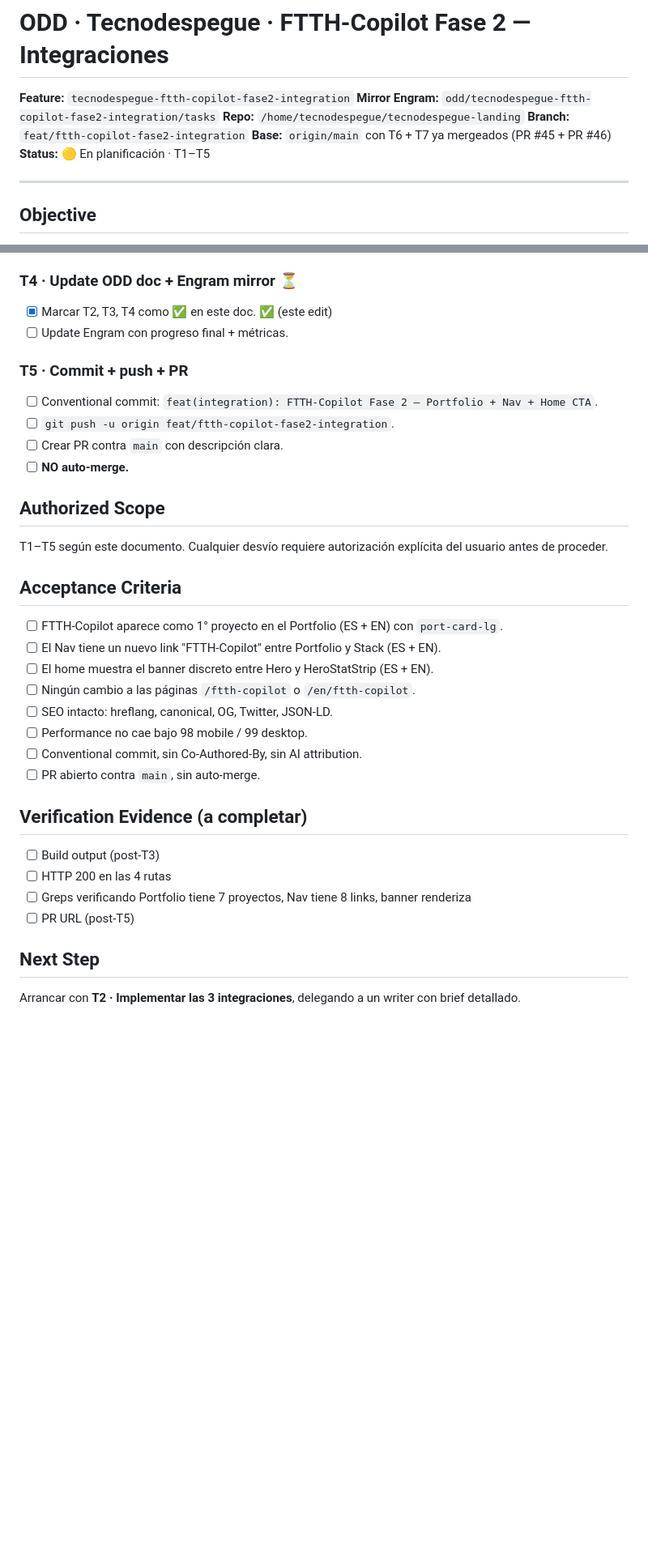
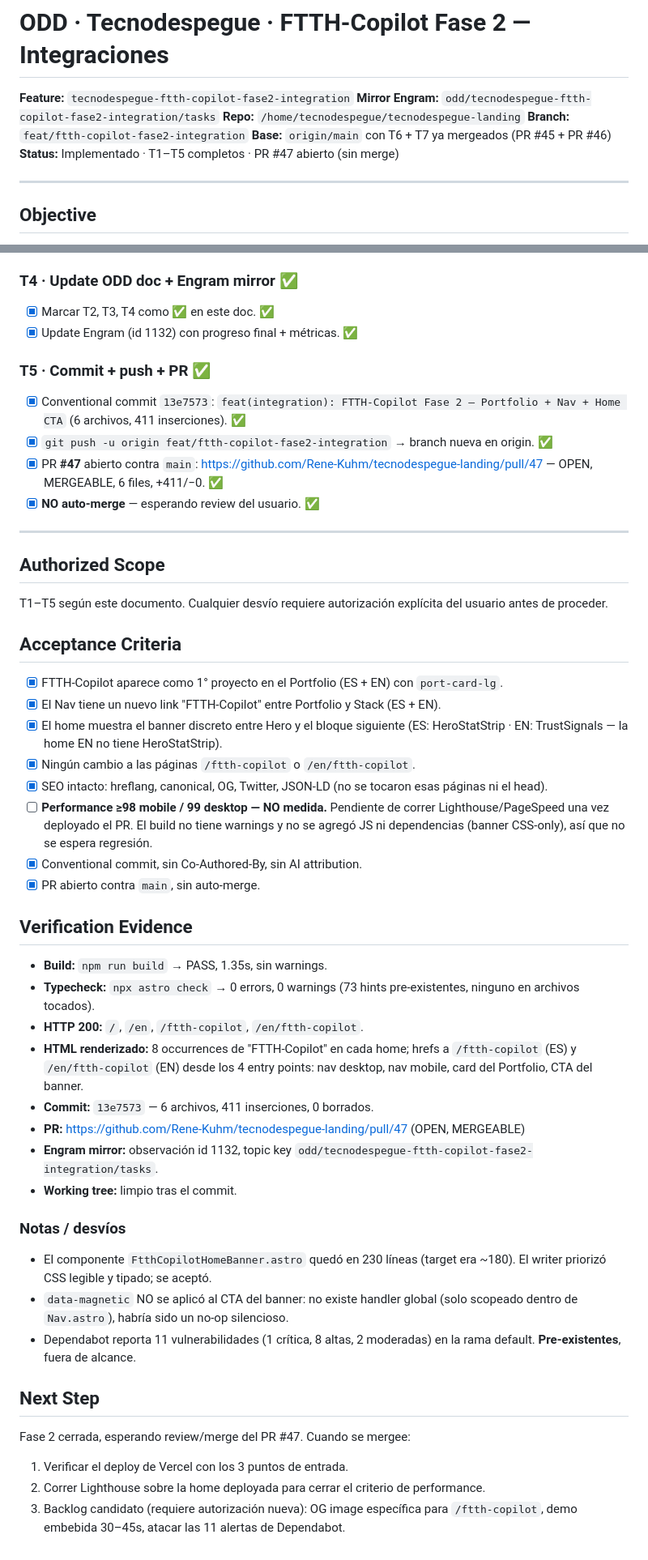
Before and after one commit to Rene-Kuhm/tecnodespegue-landing, a Markdown page: odd/tasks/tecnodespegue-ftth-copilot-fase2-integration.md, 2 parts joined by grey strips. Shown at 81% size. Drawn GitHub-style; blank space fills up the shorter version.

Commit message:
docs(odd): close Fase 2 tracking — T5 done, acceptance criteria and evidence
Mark T4/T5 complete, tick the acceptance criteria that were actually
verified, and record the verification evidence (build, typecheck,
HTTP 200 on the four routes, rendered-HTML entry points).

Honest gap kept: the performance criterion (>=98 mobile / 99 desktop)
is NOT measured yet — it needs Lighthouse on the deployed home. No JS
or dependency was added (banner is CSS-only), so no regression is
expected, but it is not proven.

Also recorded: FtthCopilotHomeBanner landed at 230 lines vs the ~180
target, and data-magnetic was deliberately not applied (no global
handler exists, so it would be a silent no-op).

```diff
--- a/odd/tasks/tecnodespegue-ftth-copilot-fase2-integration.md
+++ b/odd/tasks/tecnodespegue-ftth-copilot-fase2-integration.md
@@ -5,7 +5,7 @@
 **Repo:** `/home/tecnodespegue/tecnodespegue-landing`
 **Branch:** `feat/ftth-copilot-fase2-integration`
 **Base:** `origin/main` con T6 + T7 ya mergeados (PR #45 + PR #46)
-**Status:** 🟡 En planificación · T1–T5
+**Status:**  Implementado · T1–T5 completos · PR #47 abierto (sin merge)
 
 ---
 
@@ -110,15 +110,17 @@ odd/tasks/tecnodespegue-ftth-copilot-fase2-integration.md   (este doc)
   - `/en` (EN home): 8 occurrences de "FTTH-Copilot", hrefs a `/en/ftth-copilot` (mismos 4 entry points).
   - `/ftth-copilot` y `/en/ftth-copilot` intactas — sin cambios.
 
-### T4 · Update ODD doc + Engram mirror ⏳
-- [x] Marcar T2, T3, T4 como ✅ en este doc. ✅ (este edit)
-- [ ] Update Engram con progreso final + métricas.
+### T4 · Update ODD doc + Engram mirror ✅
+- [x] Marcar T2, T3, T4 como ✅ en este doc. ✅
+- [x] Update Engram (id 1132) con progreso final + métricas. ✅
 
-### T5 · Commit + push + PR
-- [ ] Conventional commit: `feat(integration): FTTH-Copilot Fase 2 — Portfolio + Nav + Home CTA`.
-- [ ] `git push -u origin feat/ftth-copilot-fase2-integration`.
-- [ ] Crear PR contra `main` con descripción clara.
-- [ ] **NO auto-merge.**
+### T5 · Commit + push + PR ✅
+- [x] Conventional commit `13e7573`: `feat(integration): FTTH-Copilot Fase 2 — Portfolio + Nav + Home CTA` (6 archivos, 411 inserciones). ✅
+- [x] `git push -u origin feat/ftth-copilot-fase2-integration` → branch nueva en origin. ✅
+- [x] PR **#47** abierto contra `main`: https://github.com/Rene-Kuhm/tecnodespegue-landing/pull/47 — OPEN, MERGEABLE, 6 files, +411/−0. ✅
+- [x] **NO auto-merge** — esperando review del usuario. ✅
+
+---
 
 ## Authorized Scope
 
@@ -126,22 +128,36 @@ T1–T5 según este documento. Cualquier desvío requiere autorización explíci
 
 ## Acceptance Criteria
 
-- [ ] FTTH-Copilot aparece como 1° proyecto en el Portfolio (ES + EN) con `port-card-lg`.
-- [ ] El Nav tiene un nuevo link "FTTH-Copilot" entre Portfolio y Stack (ES + EN).
-- [ ] El home muestra el banner discreto entre Hero y HeroStatStrip (ES + EN).
-- [ ] Ningún cambio a las páginas `/ftth-copilot` o `/en/ftth-copilot`.
-- [ ] SEO intacto: hreflang, canonical, OG, Twitter, JSON-LD.
-- [ ] Performance no cae bajo 98 mobile / 99 desktop.
-- [ ] Conventional commit, sin Co-Authored-By, sin AI attribution.
-- [ ] PR abierto contra `main`, sin auto-merge.
+- [x] FTTH-Copilot aparece como 1° proyecto en el Portfolio (ES + EN) con `port-card-lg`.
+- [x] El Nav tiene un nuevo link "FTTH-Copilot" entre Portfolio y Stack (ES + EN).
+- [x] El home muestra el banner discreto entre Hero y el bloque siguiente (ES: HeroStatStrip · EN: TrustSignals — la home EN no tiene HeroStatStrip).
+- [x] Ningún cambio a las páginas `/ftth-copilot` o `/en/ftth-copilot`.
+- [x] SEO intacto: hreflang, canonical, OG, Twitter, JSON-LD (no se tocaron esas páginas ni el head).
+- [ ] **Performance ≥98 mobile / 99 desktop — NO medida.** Pendiente de correr Lighthouse/PageSpeed una vez deployado el PR. El build no tiene warnings y no se agregó JS ni dependencias (banner CSS-only), así que no se espera regresión.
+- [x] Conventional commit, sin Co-Authored-By, sin AI attribution.
+- [x] PR abierto contra `main`, sin auto-merge.
 
-## Verification Evidence (a completar)
+## Verification Evidence
 
-- [ ] Build output (post-T3)
-- [ ] HTTP 200 en las 4 rutas
-- [ ] Greps verificando Portfolio tiene 7 proyectos, Nav tiene 8 links, banner renderiza
-- [ ] PR URL (post-T5)
+- **Build:** `npm run build` → PASS, 1.35s, sin warnings.
+- **Typecheck:** `npx astro check` → 0 errors, 0 warnings (73 hints pre-existentes, ninguno en archivos tocados).
+- **HTTP 200:** `/`, `/en`, `/ftth-copilot`, `/en/ftth-copilot`.
+- **HTML renderizado:** 8 occurrences de "FTTH-Copilot" en cada home; hrefs a `/ftth-copilot` (ES) y `/en/ftth-copilot` (EN) desde los 4 entry points: nav desktop, nav mobile, card del Portfolio, CTA del banner.
+- **Commit:** `13e7573` — 6 archivos, 411 inserciones, 0 borrados.
+- **PR:** https://github.com/Rene-Kuhm/tecnodespegue-landing/pull/47 (OPEN, MERGEABLE)
+- **Engram mirror:** observación id 1132, topic key `odd/tecnodespegue-ftth-copilot-fase2-integration/tasks`.
+- **Working tree:** limpio tras el commit.
+
+### Notas / desvíos
+
+- El componente `FtthCopilotHomeBanner.astro` quedó en 230 líneas (target era ~180). El writer priorizó CSS legible y tipado; se aceptó.
+- `data-magnetic` NO se aplicó al CTA del banner: no existe handler global (solo scopeado dentro de `Nav.astro`), habría sido un no-op silencioso.
+- Dependabot reporta 11 vulnerabilidades (1 crítica, 8 altas, 2 moderadas) en la rama default. **Pre-existentes**, fuera de alcance.
 
 ## Next Step
 
-Arrancar con **T2 · Implementar las 3 integraciones**, delegando a un writer con brief detallado.
+Fase 2 cerrada, esperando review/merge del PR #47. Cuando se mergee:
+
+1. Verificar el deploy de Vercel con los 3 puntos de entrada.
+2. Correr Lighthouse sobre la home deployada para cerrar el criterio de performance.
+3. Backlog candidato (requiere autorización nueva): OG image específica para `/ftth-copilot`, demo embebida 30–45s, atacar las 11 alertas de Dependabot.
```
